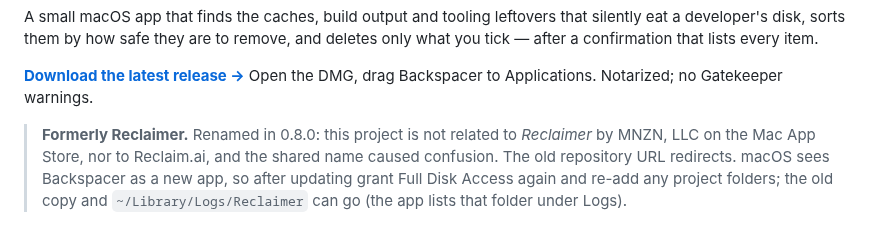
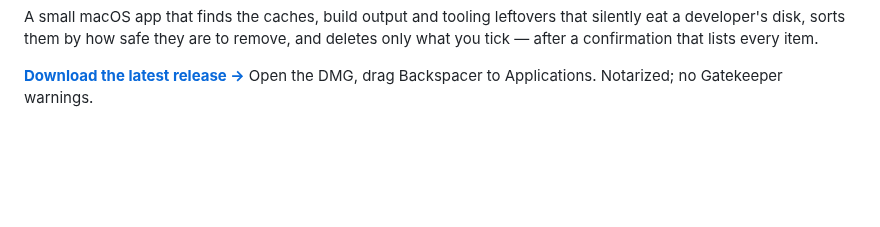
Before and after one commit to anton-g-kulikov/backspacer, a Markdown page: README.md, the part around the change. Drawn GitHub-style; blank space fills up the shorter version.

Commit message:
README: drop the Formerly Reclaimer note
Nobody outside the maintainer installed or saw the app under the old
name, so the callout only kept the old name in the README. The 0.8.0
changelog entry remains the record of the rename.

Co-Authored-By: Claude Opus 5 <noreply@anthropic.com>

```diff
--- a/README.md
+++ b/README.md
@@ -12,13 +12,6 @@ deletes only what you tick — after a confirmation that lists every item.
 
 **[Download the latest release →](https://github.com/anton-g-kulikov/backspacer/releases/latest)**
 Open the DMG, drag Backspacer to Applications. Notarized; no Gatekeeper warnings.
-
-> **Formerly Reclaimer.** Renamed in 0.8.0: this project is not related to
-> *Reclaimer* by MNZN, LLC on the Mac App Store, nor to Reclaim.ai, and the
-> shared name caused confusion. The old repository URL redirects. macOS sees
-> Backspacer as a new app, so after updating grant Full Disk Access again and
-> re-add any project folders; the old copy and `~/Library/Logs/Reclaimer` can
-> go (the app lists that folder under Logs).
 
 ![Backspacer scanning a Mac: buckets of caches and build output with per-item Details, Reveal and Delete](assets/screenshot-glass.png)
 
```
